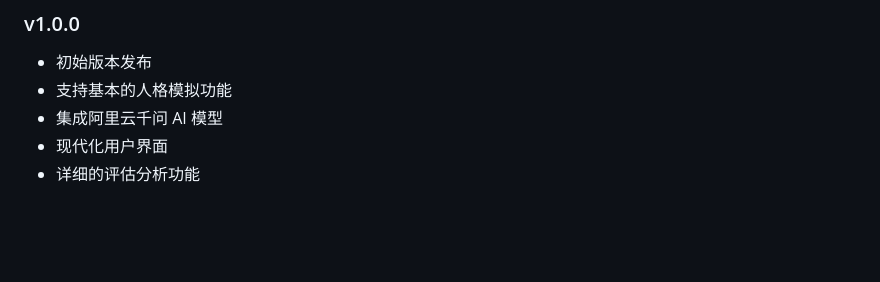
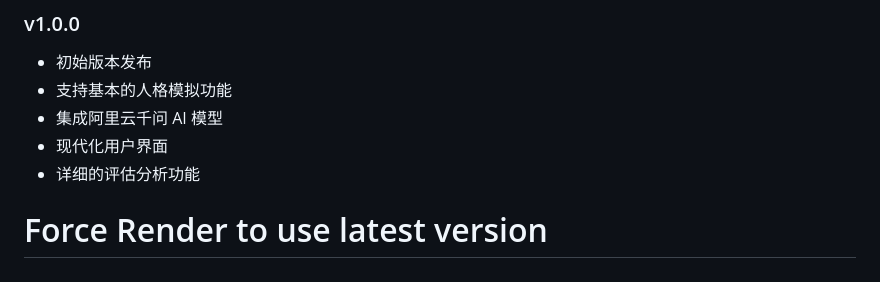
Before and after one commit to ivymerrs/my-strapi-app, a Markdown page: README.md, the part around the change. Drawn GitHub-style; blank space fills up the shorter version.

Commit message:
Force Render to use latest version with fixed start command

```diff
--- a/README.md
+++ b/README.md
@@ -123,3 +123,4 @@ my-project/
 - 集成阿里云千问 AI 模型
 - 现代化用户界面
 - 详细的评估分析功能
+# Force Render to use latest version
```
